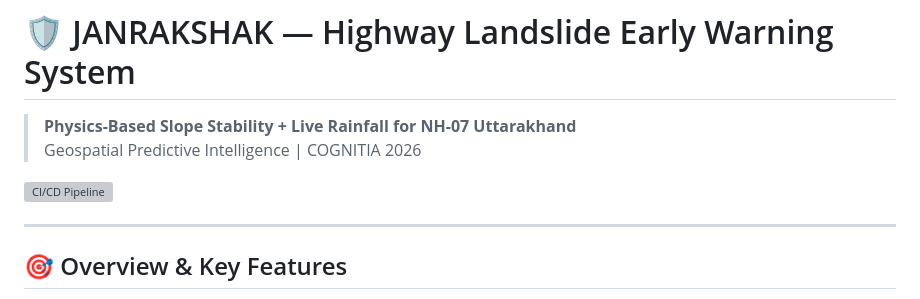
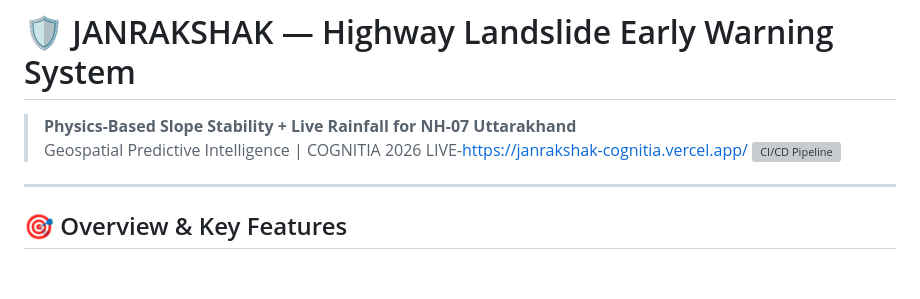
Before and after one commit to namankumarsingh321-sketch/JANRAKSHAK, a Markdown page: README.md, the part around the change. Drawn GitHub-style; blank space fills up the shorter version; grey boxes are pictures that could not be loaded.

Commit message:
Add live link to JANRAKSHAK project README
Added live link to the README for the project.

```diff
--- a/README.md
+++ b/README.md
@@ -2,7 +2,7 @@
 
 > **Physics-Based Slope Stability + Live Rainfall for NH-07 Uttarakhand**
 > Geospatial Predictive Intelligence | COGNITIA 2026
-
+LIVE-https://janrakshak-cognitia.vercel.app/
 [![CI/CD Pipeline](https://github.com/<your-username>/janrakshak/actions/workflows/deploy.yml/badge.svg)](https://github.com/<your-username>/janrakshak/actions)
 
 ---
```
